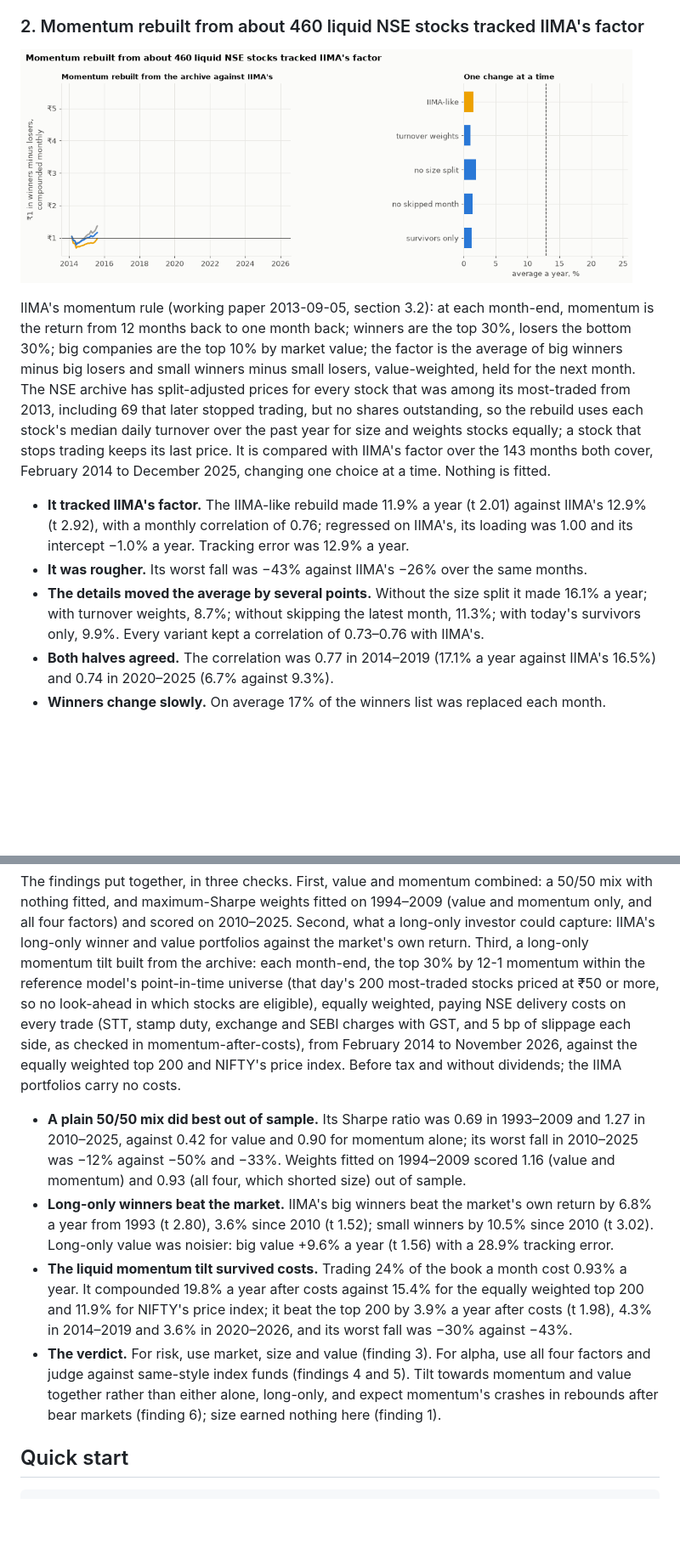
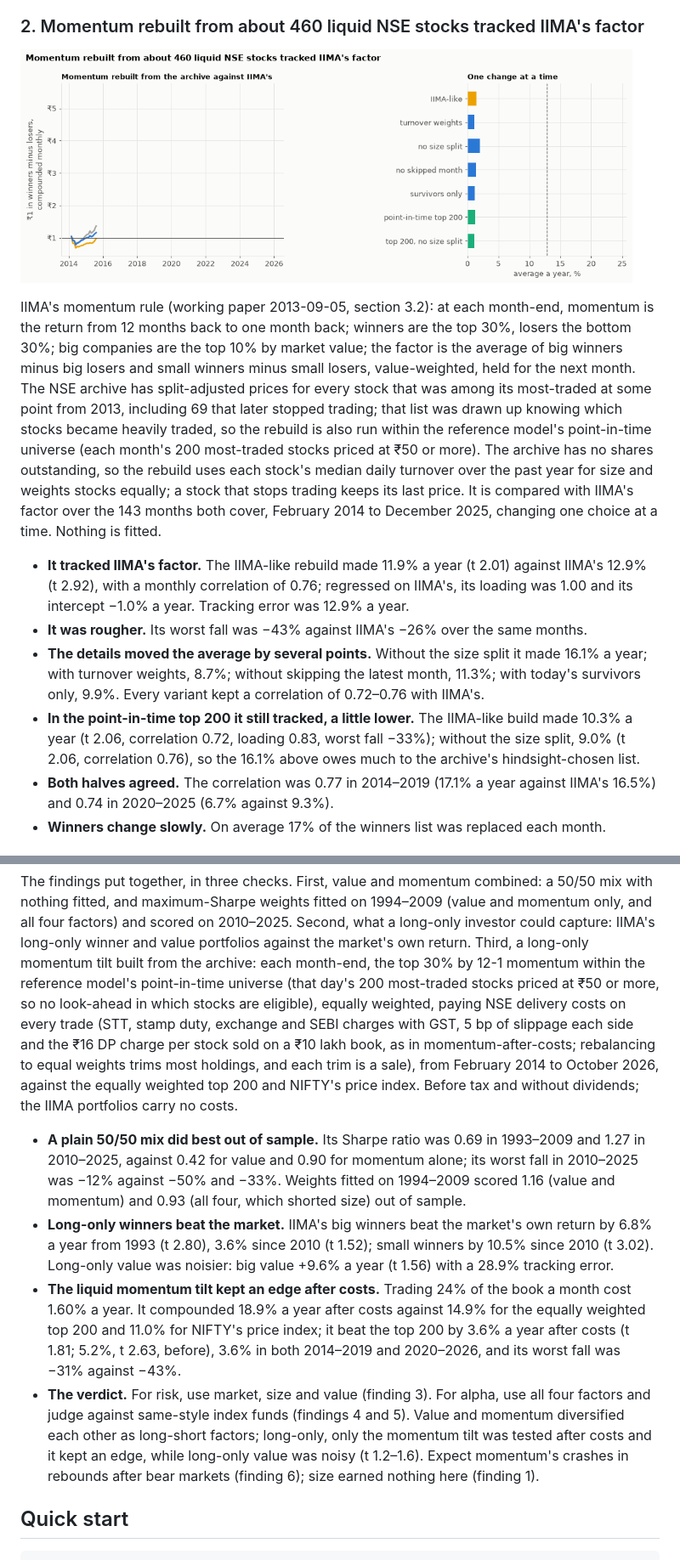
Before and after one commit to Dhirajdas18/fama-french-factors, a Markdown page: README.md, 2 parts joined by grey strips. Shown at 85% size. GitHub-like rendering; pictures changed too: docs/img/momentum.gif; blank space fills up the shorter version.

```diff
--- a/README.md
+++ b/README.md
@@ -60,8 +61,11 @@ IIMA's momentum rule (working paper 2013-09-05, section 3.2): at each month-end,
 return from 12 months back to one month back; winners are the top 30%, losers the bottom 30%; big
 companies are the top 10% by market value; the factor is the average of big winners minus big
 losers and small winners minus small losers, value-weighted, held for the next month. The NSE
-archive has split-adjusted prices for every stock that was among its most-traded from 2013,
-including 69 that later stopped trading, but no shares outstanding, so the rebuild uses each
+archive has split-adjusted prices for every stock that was among its most-traded at some point
+from 2013, including 69 that later stopped trading; that list was drawn up knowing which stocks
+became heavily traded, so the rebuild is also run within the reference model's point-in-time universe (each
+month's 200 most-traded stocks priced at ₹50 or more). The archive has no shares outstanding, so
+the rebuild uses each
 stock's median daily turnover over the past year for size and weights stocks equally; a stock
 that stops trading keeps its last price. It is compared with IIMA's factor over the 143 months
 both cover, February 2014 to December 2025, changing one choice at a time. Nothing is fitted.
@@ -72,7 +76,10 @@ both cover, February 2014 to December 2025, changing one choice at a time. Nothi
 - **It was rougher.** Its worst fall was −43% against IIMA's −26% over the same months.
 - **The details moved the average by several points.** Without the size split it made 16.1% a year;
   with turnover weights, 8.7%; without skipping the latest month, 11.3%; with today's survivors only,
-  9.9%. Every variant kept a correlation of 0.73–0.76 with IIMA's.
+  9.9%. Every variant kept a correlation of 0.72–0.76 with IIMA's.
+- **In the point-in-time top 200 it still tracked, a little lower.** The IIMA-like build made 10.3% a
+  year (t 2.06, correlation 0.72, loading 0.83, worst fall −33%); without the size split, 9.0% (t
+  2.06, correlation 0.76), so the 16.1% above owes much to the archive's hindsight-chosen list.
 - **Both halves agreed.** The correlation was 0.77 in 2014–2019 (17.1% a year against IIMA's 16.5%)
   and 0.74 in 2020–2025 (6.7% against 9.3%).
 - **Winners change slowly.** On average 17% of the winners list was replaced each month.
@@ -194,8 +209,10 @@ long-only winner and value portfolios against the market's own return. Third, a
 tilt built from the archive: each month-end, the top 30% by 12-1 momentum within the reference model's
 point-in-time universe (that day's 200 most-traded stocks priced at ₹50 or more, so no look-ahead
 in which stocks are eligible), equally weighted, paying NSE delivery costs on every trade (STT,
-stamp duty, exchange and SEBI charges with GST, and 5 bp of slippage each side, as checked in
-momentum-after-costs), from February 2014 to November 2026, against the equally weighted top 200
+stamp duty, exchange and SEBI charges with GST, 5 bp of slippage each side and the ₹16 DP charge
+per stock sold on a ₹10 lakh book, as in momentum-after-costs; rebalancing to equal weights trims
+most holdings, and each trim is a sale), from February 2014 to October 2026, against the equally
+weighted top 200
 and NIFTY's price index. Before tax and without dividends; the IIMA portfolios carry no costs.
 
 - **A plain 50/50 mix did best out of sample.** Its Sharpe ratio was 0.69 in 1993–2009 and 1.27 in
@@ -205,14 +222,15 @@ and NIFTY's price index. Before tax and without dividends; the IIMA portfolios c
 - **Long-only winners beat the market.** IIMA's big winners beat the market's own return by 6.8% a
   year from 1993 (t 2.80), 3.6% since 2010 (t 1.52); small winners by 10.5% since 2010 (t 3.02).
   Long-only value was noisier: big value +9.6% a year (t 1.56) with a 28.9% tracking error.
-- **The liquid momentum tilt survived costs.** Trading 24% of the book a month cost 0.93% a year. It
-  compounded 19.8% a year after costs against 15.4% for the equally weighted top 200 and 11.9% for
-  NIFTY's price index; it beat the top 200 by 3.9% a year after costs (t 1.98), 4.3% in 2014–2019
-  and 3.6% in 2020–2026, and its worst fall was −30% against −43%.
+- **The liquid momentum tilt kept an edge after costs.** Trading 24% of the book a month cost 1.60% a
+  year. It compounded 18.9% a year after costs against 14.9% for the equally weighted top 200 and
+  11.0% for NIFTY's price index; it beat the top 200 by 3.6% a year after costs (t 1.81; 5.2%, t
+  2.63, before), 3.6% in both 2014–2019 and 2020–2026, and its worst fall was −31% against −43%.
 - **The verdict.** For risk, use market, size and value (finding 3). For alpha, use all four factors
-  and judge against same-style index funds (findings 4 and 5). Tilt towards momentum and value
-  together rather than either alone, long-only, and expect momentum's crashes in rebounds after bear
-  markets (finding 6); size earned nothing here (finding 1).
+  and judge against same-style index funds (findings 4 and 5). Value and momentum diversified each
+  other as long-short factors; long-only, only the momentum tilt was tested after costs and it kept
+  an edge, while long-only value was noisy (t 1.2–1.6). Expect momentum's crashes in rebounds after
+  bear markets (finding 6); size earned nothing here (finding 1).
 
 ## Quick start
 
```
Also changed, not shown: other parts of README.md (+21 -12 lines), docs/img/crashes.gif, docs/img/crashes.png, docs/img/momentum.png, docs/img/verdict.gif, docs/img/verdict.png, 8 other files.
